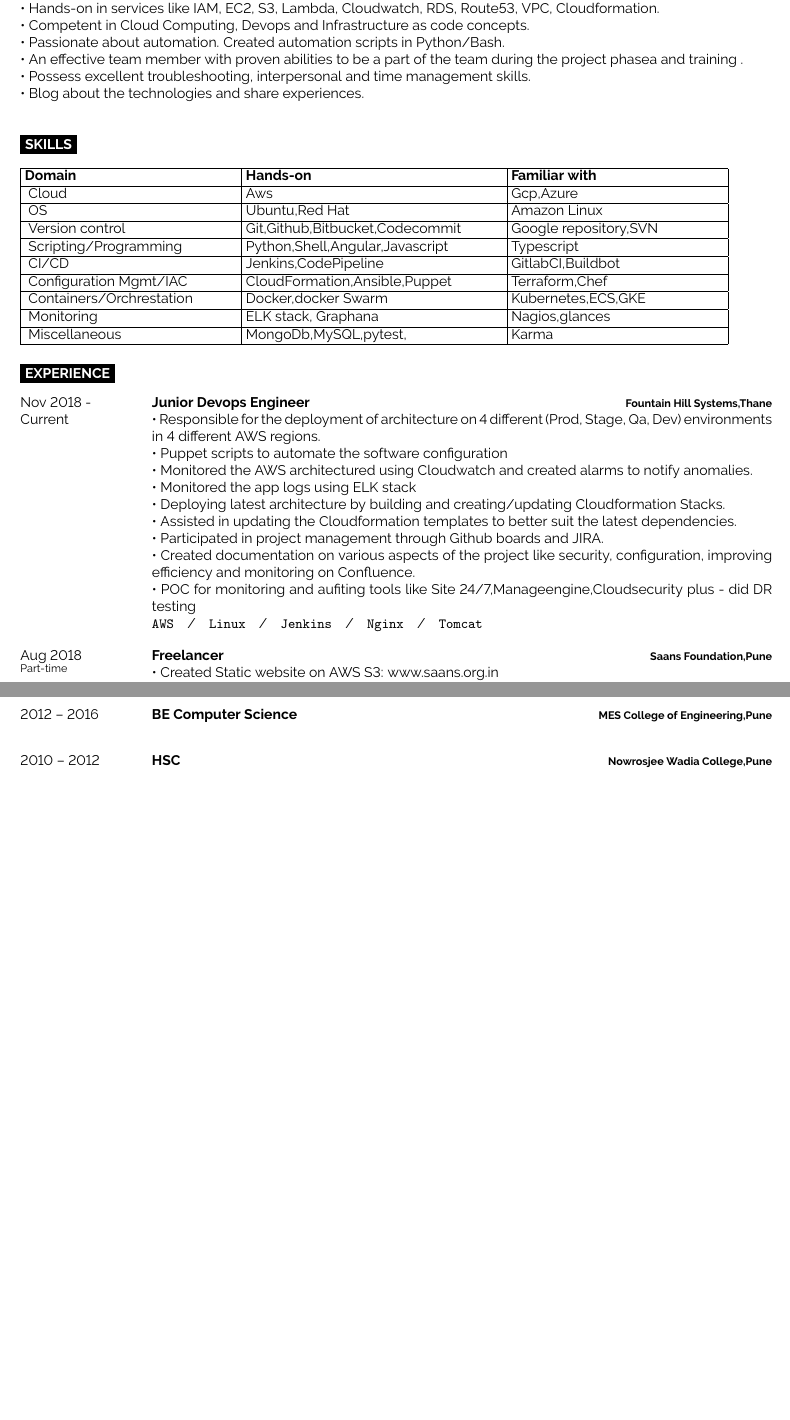
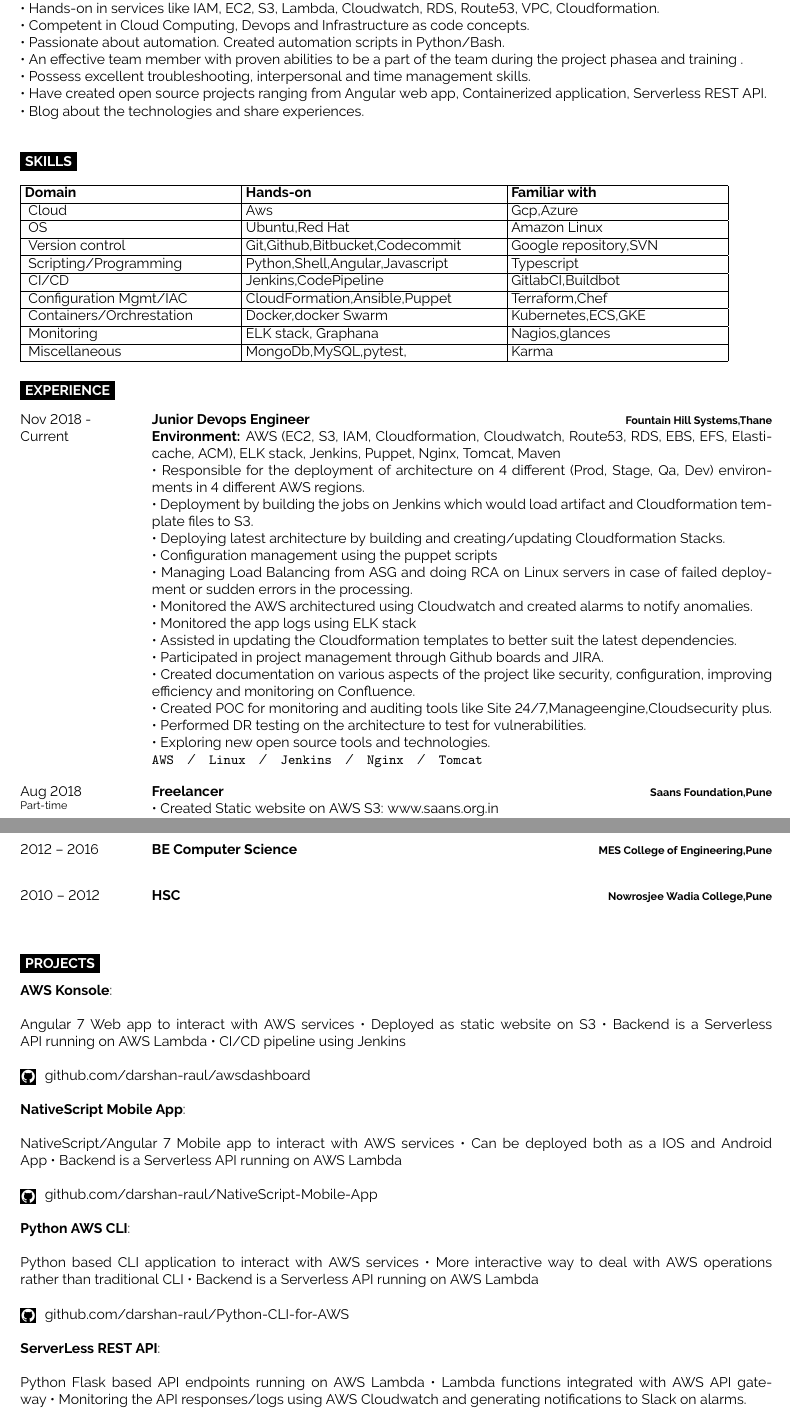
Before and after one commit to darshan-raul/resume-latex, a LaTeX document (main.tex): two parts of pages 1 and 2 of 2, joined at a grey line, cut so that both start at the same text, the shorter picture padded with empty space. Compiled offline with pdfLaTeX.

Commit message:
Update main.tex

```diff
--- a/main.tex
+++ b/main.tex
@@ -80,6 +80,7 @@
     • Passionate about automation. Created automation scripts in Python/Bash.\\
     • An effective team member with proven abilities to be a part of the team during the project phasea and training .\\
     • Possess excellent troubleshooting, interpersonal and time management skills.\\
+    • Have created open source projects ranging from Angular web app, Containerized application, Serverless REST API.\\
     • Blog about the technologies and share experiences. \\
 
 
@@ -124,17 +125,20 @@
 		{Nov 2018 -\\Current}
 		{Junior Devops Engineer}
 		{Fountain Hill Systems,Thane}
-		{
+		{\textbf{Environment:} AWS (EC2, S3, IAM, Cloudformation, Cloudwatch, Route53, RDS, EBS, EFS, Elasticache, ACM), ELK stack, Jenkins, Puppet, Nginx, Tomcat, Maven\\
 		• Responsible for the deployment of architecture on 4 different (Prod, Stage, Qa, Dev) environments in 4 different AWS regions.\\
-		• Puppet scripts to automate the software configuration\\
+		• Deployment by building the jobs on Jenkins which would load artifact and Cloudformation template files to S3.\\
+		• Deploying latest architecture by building and creating/updating Cloudformation Stacks.\\
+		• Configuration management using the puppet scripts\\
+		• Managing Load Balancing from ASG and doing RCA on Linux servers in case of failed deployment or sudden errors in the processing.\\
 		• Monitored the AWS architectured using Cloudwatch and created alarms to notify anomalies.\\
 		• Monitored the app logs using ELK stack\\
- • Deploying latest architecture by building and creating/updating Cloudformation Stacks.\\
  • Assisted in updating the Cloudformation templates to better suit the latest dependencies.\\
  • Participated in project management through Github boards and JIRA.\\
  • Created documentation on various aspects of the project like security, configuration, improving efficiency and monitoring on Confluence.\\
-  • POC for monitoring and aufiting tools like Site 24/7,Manageengine,Cloudsecurity plus
-- did DR testing
+  • Created POC for monitoring and auditing tools like Site 24/7,Manageengine,Cloudsecurity plus.\\
+• Performed DR testing on the architecture to test for vulnerabilities. \\
+• Exploring new open source tools and technologies.
 
 
 \\ \texttt{AWS}\slashsep\texttt{Linux}\slashsep\texttt{Jenkins}\slashsep\texttt{Nginx}\slashsep\texttt{Tomcat}}
@@ -180,8 +184,17 @@
 %	ADDITIONAL INFORMATION
 %----------------------------------------------------------------------------------------
 
+\cvsect{Projects}
 
+\begin{minipage}[t]{1\textwidth} % 40% of the page width for the introduction text
+	\vspace{-\baselineskip} % Required for vertically aligning minipages
 
+  \textbf{AWS Konsole}:\\\\Angular 7 Web app to interact with AWS services • Deployed as static website on S3 • Backend is a Serverless API running on AWS Lambda • CI/CD pipeline using Jenkins\\\\ \icon{Github}{4}{\href{https://github.com/darshan-raul/awsdashboard}{github.com/darshan-raul/awsdashboard}}\\\\
+\textbf{NativeScript Mobile App}:\\\\NativeScript/Angular 7 Mobile app to interact with AWS services • Can be deployed both as a IOS and Android App • Backend is a Serverless API running on AWS Lambda\\\\\icon{Github}{4}{\href{https://github.com/darshan-raul/NativeScript-Mobile-App}{github.com/darshan-raul/NativeScript-Mobile-App}}\\\\
+    \textbf{Python AWS CLI}:\\\\Python based CLI application to interact with AWS services • More interactive way to deal with AWS operations rather than traditional CLI • Backend is a Serverless API running on AWS Lambda\\\\\icon{Github}{4}{\href{https://github.com/darshan-raul/Python-CLI-for-AWS}{github.com/darshan-raul/Python-CLI-for-AWS}}\\\\
+        \textbf{ServerLess REST API}:\\\\Python Flask based API endpoints running on AWS Lambda • Lambda functions integrated with AWS API gateway • Monitoring the API responses/logs using AWS Cloudwatch and generating notifications to Slack on alarms.\\\\\icon{Github}{4}{\href{github.com/darshan-raul/SAM-Serverless-Application-Model-rest-api-lambda-}{github.com/darshan-raul/SAM-Serverless-Application-Model-rest-api-lambda-}}\\\\
+
+\end{minipage}
 %----------------------------------------------------------------------------------------
 
 \end{document}
```
Also changed, not shown: main.tex (6 more changed lines).
